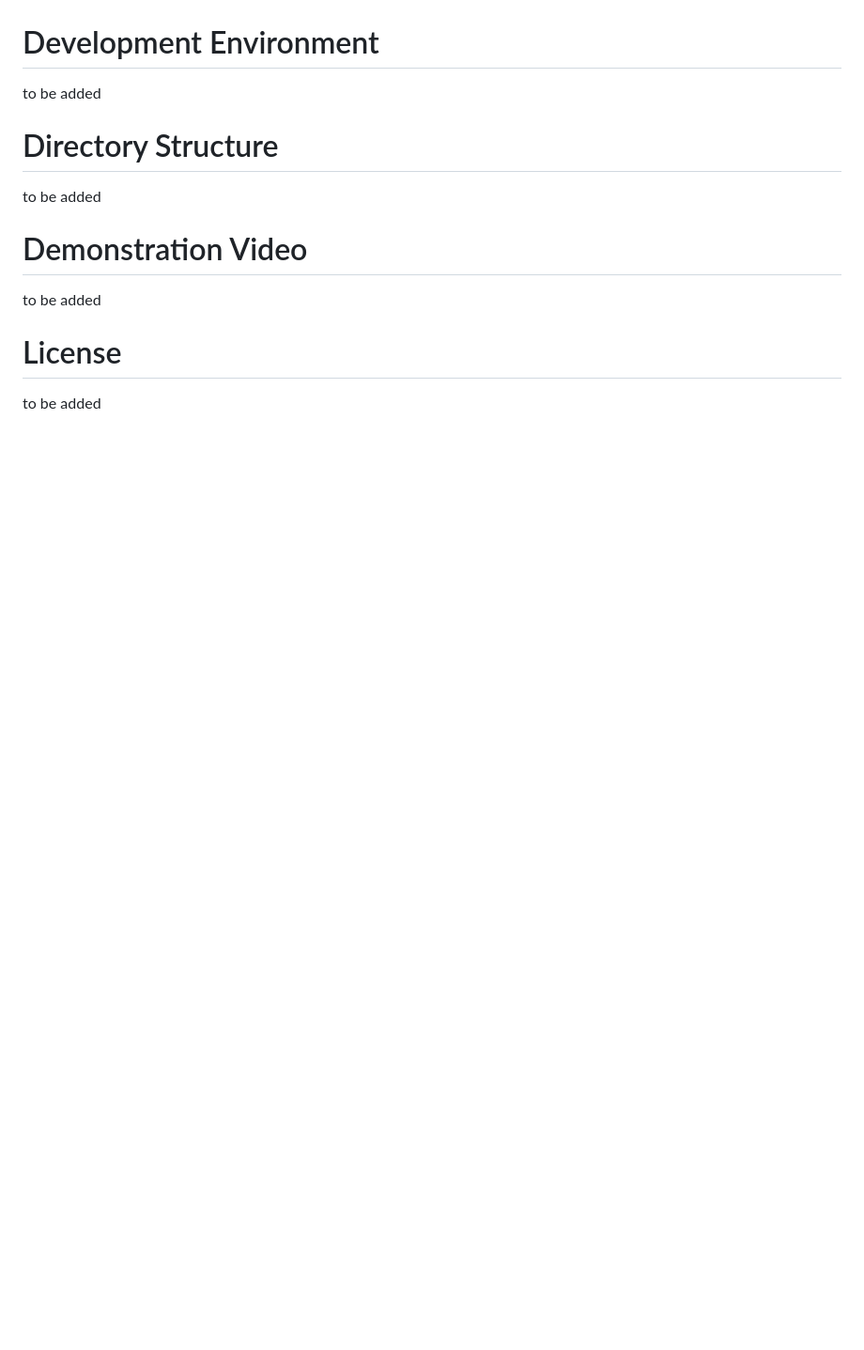
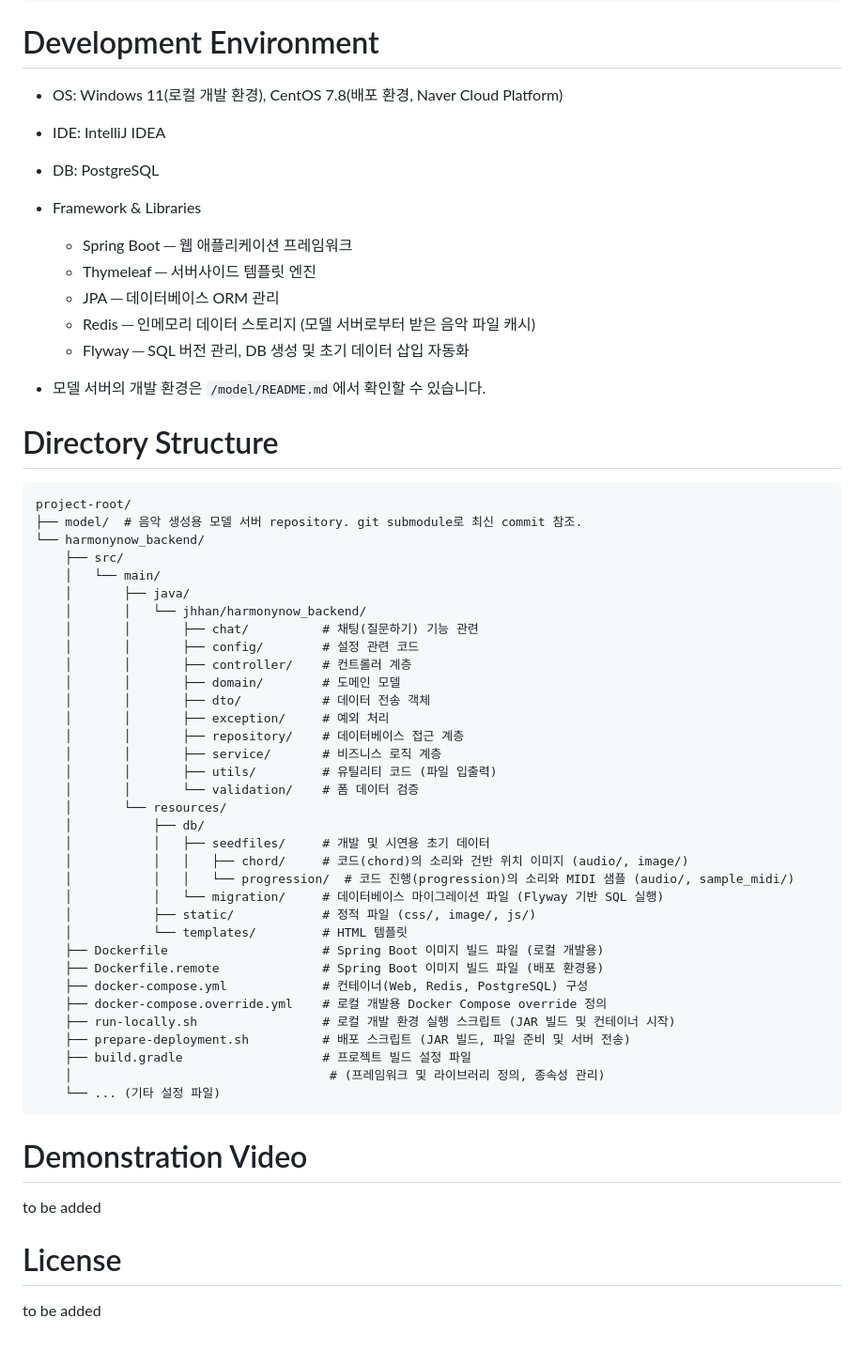
Before and after one commit to soonduck-dreams/20242R0136COSE48002, a Markdown page: README.md, the part around one of its changes. Shown at 94% size. Drawn GitHub-style; blank space fills up the shorter version.

````diff
--- a/README.md
+++ b/README.md
@@ -44,9 +108,54 @@ to be added
 
 # Development Environment
-to be added
+- OS: Windows 11(로컬 개발 환경), CentOS 7.8(배포 환경, Naver Cloud Platform)
+- IDE: IntelliJ IDEA
+- DB: PostgreSQL
+- Framework & Libraries
+  - Spring Boot ─ 웹 애플리케이션 프레임워크
+  - Thymeleaf ─ 서버사이드 템플릿 엔진
+  - JPA ─ 데이터베이스 ORM 관리
+  - Redis ─ 인메모리 데이터 스토리지 (모델 서버로부터 받은 음악 파일 캐시)
+  - Flyway ─ SQL 버전 관리, DB 생성 및 초기 데이터 삽입 자동화
+
+- 모델 서버의 개발 환경은 `/model/README.md`에서 확인할 수 있습니다.
 
 # Directory Structure
-to be added
+```
+project-root/
+├── model/  # 음악 생성용 모델 서버 repository. git submodule로 최신 commit 참조.
+└── harmonynow_backend/
+    ├── src/
+    │   └── main/
+    │       ├── java/
+    │       │   └── jhhan/harmonynow_backend/
+    │       │       ├── chat/          # 채팅(질문하기) 기능 관련
+    │       │       ├── config/        # 설정 관련 코드
+    │       │       ├── controller/    # 컨트롤러 계층
+    │       │       ├── domain/        # 도메인 모델
+    │       │       ├── dto/           # 데이터 전송 객체
+    │       │       ├── exception/     # 예외 처리
+    │       │       ├── repository/    # 데이터베이스 접근 계층
+    │       │       ├── service/       # 비즈니스 로직 계층
+    │       │       ├── utils/         # 유틸리티 코드 (파일 입출력)
+    │       │       └── validation/    # 폼 데이터 검증
+    │       └── resources/
+    │           ├── db/
+    │           │   ├── seedfiles/     # 개발 및 시연용 초기 데이터
+    │           │   │   ├── chord/     # 코드(chord)의 소리와 건반 위치 이미지 (audio/, image/)
+    │           │   │   └── progression/  # 코드 진행(progression)의 소리와 MIDI 샘플 (audio/, sample_midi/)
+    │           │   └── migration/     # 데이터베이스 마이그레이션 파일 (Flyway 기반 SQL 실행)
+    │           ├── static/            # 정적 파일 (css/, image/, js/)
+    │           └── templates/         # HTML 템플릿
+    ├── Dockerfile                     # Spring Boot 이미지 빌드 파일 (로컬 개발용)
+    ├── Dockerfile.remote              # Spring Boot 이미지 빌드 파일 (배포 환경용)
+    ├── docker-compose.yml             # 컨테이너(Web, Redis, PostgreSQL) 구성
+    ├── docker-compose.override.yml    # 로컬 개발용 Docker Compose override 정의
+    ├── run-locally.sh                 # 로컬 개발 환경 실행 스크립트 (JAR 빌드 및 컨테이너 시작)
+    ├── prepare-deployment.sh          # 배포 스크립트 (JAR 빌드, 파일 준비 및 서버 전송)
+    ├── build.gradle                   # 프로젝트 빌드 설정 파일
+    │                                   # (프레임워크 및 라이브러리 정의, 종속성 관리)
+    └── ... (기타 설정 파일)
+```
 
 # Demonstration Video
 to be added
````
Also changed, not shown: other parts of README.md (+65 -1 lines).
